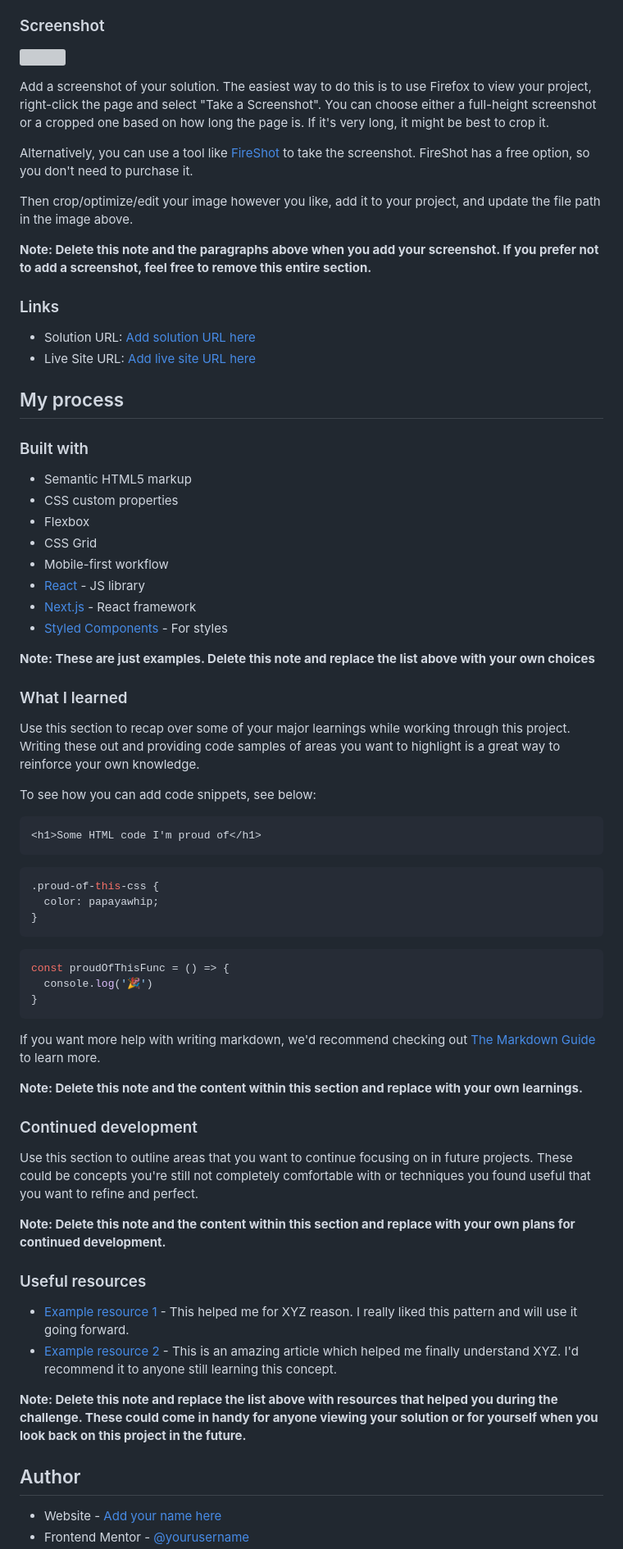
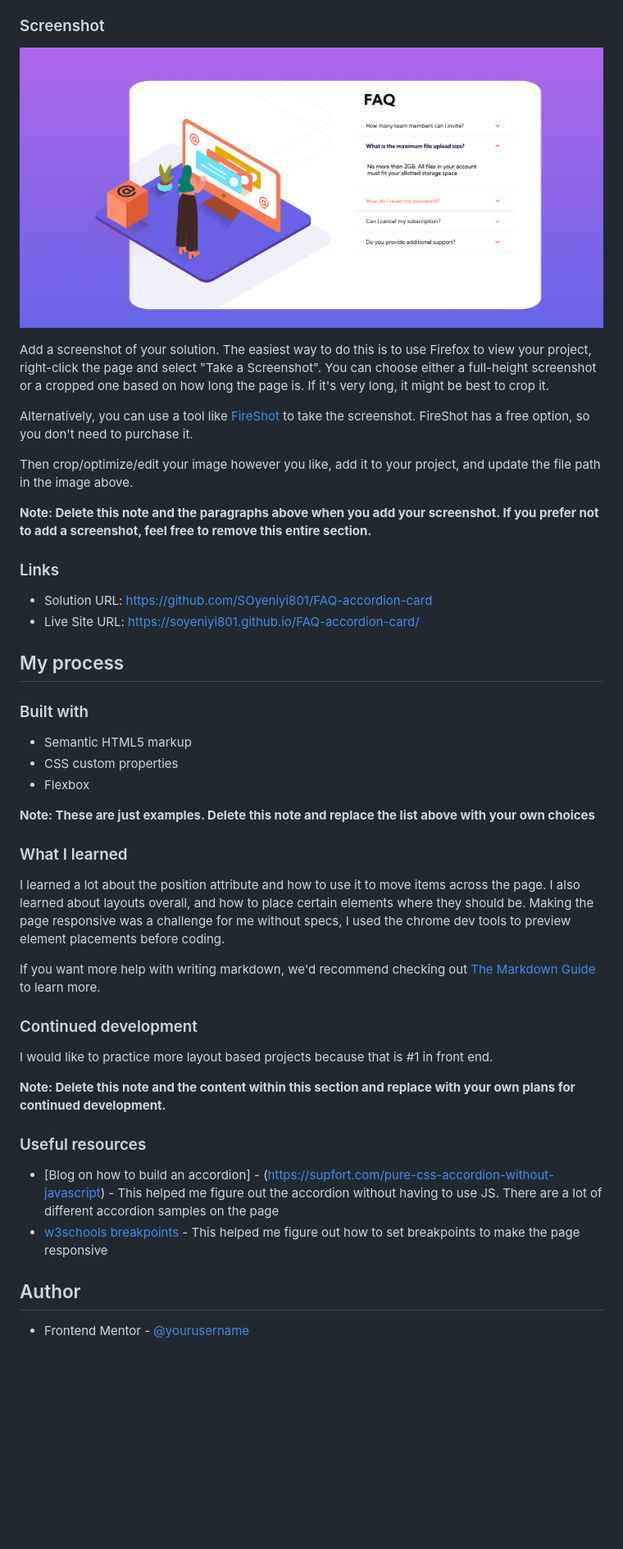
Before and after one commit to SOyeniyi801/FAQ-accordion-card, a Markdown page: README-template.md, the part around the change printed below. Shown: that part at 82% size. Drawn GitHub-style; pictures changed too: design/solutionShot.png (added); blank space fills up the shorter version; grey boxes are pictures that could not be loaded.

````diff
--- a/README-template.md
+++ b/README-template.md
@@ -30,7 +30,7 @@ Users should be able to:
 
 ### Screenshot
 
-![](./screenshot.jpg)
+![](design/solutionShot.png)
 
 Add a screenshot of your solution. The easiest way to do this is to use Firefox to view your project, right-click the page and select "Take a Screenshot". You can choose either a full-height screenshot or a cropped one based on how long the page is. If it's very long, it might be best to crop it.
 
@@ -42,8 +42,8 @@ Then crop/optimize/edit your image however you like, add it to your project, and
 
 ### Links
 
-- Solution URL: [Add solution URL here](https://your-solution-url.com)
-- Live Site URL: [Add live site URL here](https://your-live-site-url.com)
+- Solution URL: https://github.com/SOyeniyi801/FAQ-accordion-card
+- Live Site URL: https://soyeniyi801.github.io/FAQ-accordion-card/
 
 ## My process
 
@@ -52,52 +52,30 @@ Then crop/optimize/edit your image however you like, add it to your project, and
 - Semantic HTML5 markup
 - CSS custom properties
 - Flexbox
-- CSS Grid
-- Mobile-first workflow
-- [React](https://reactjs.org/) - JS library
-- [Next.js](https://nextjs.org/) - React framework
-- [Styled Components](https://styled-components.com/) - For styles
 
 **Note: These are just examples. Delete this note and replace the list above with your own choices**
 
 ### What I learned
 
-Use this section to recap over some of your major learnings while working through this project. Writing these out and providing code samples of areas you want to highlight is a great way to reinforce your own knowledge.
+I learned a lot about the position attribute and how to use it to move items across the page. I also learned about layouts overall, and how to place certain elements where they should be. Making the page responsive was a challenge for me without specs, I used the chrome dev tools to preview element placements before coding.
 
-To see how you can add code snippets, see below:
 
-```html
-<h1>Some HTML code I'm proud of</h1>
-```
-```css
-.proud-of-this-css {
-  color: papayawhip;
-}
-```
-```js
-const proudOfThisFunc = () => {
-  console.log('🎉')
-}
-```
 
 If you want more help with writing markdown, we'd recommend checking out [The Markdown Guide](https://www.markdownguide.org/) to learn more.
 
-**Note: Delete this note and the content within this section and replace with your own learnings.**
-
 ### Continued development
 
-Use this section to outline areas that you want to continue focusing on in future projects. These could be concepts you're still not completely comfortable with or techniques you found useful that you want to refine and perfect.
+I would like to practice more layout based projects because that is #1 in front end.
 
 **Note: Delete this note and the content within this section and replace with your own plans for continued development.**
 
 ### Useful resources
 
-- [Example resource 1](https://www.example.com) - This helped me for XYZ reason. I really liked this pattern and will use it going forward.
-- [Example resource 2](https://www.example.com) - This is an amazing article which helped me finally understand XYZ. I'd recommend it to anyone still learning this concept.
+- [Blog on how to build an accordion] - (https://supfort.com/pure-css-accordion-without-javascript) - This helped me figure out the accordion without having to use JS. There are a lot of different accordion samples on the page
+- [w3schools breakpoints](https://www.w3schools.com/howto/howto_css_media_query_breakpoints.asp) - This helped me figure out how to set breakpoints to make the page responsive
 
-**Note: Delete this note and replace the list above with resources that helped you during the challenge. These could come in handy for anyone viewing your solution or for yourself when you look back on this project in the future.**
 
 ## Author
 
-- Website - [Add your name here](https://www.your-site.com)
+
 - Frontend Mentor - [@yourusername](https://www.frontendmentor.io/profile/yourusername)
````
Also changed, not shown: other parts of README-template.md (+2 -6 lines), 1 other file.
